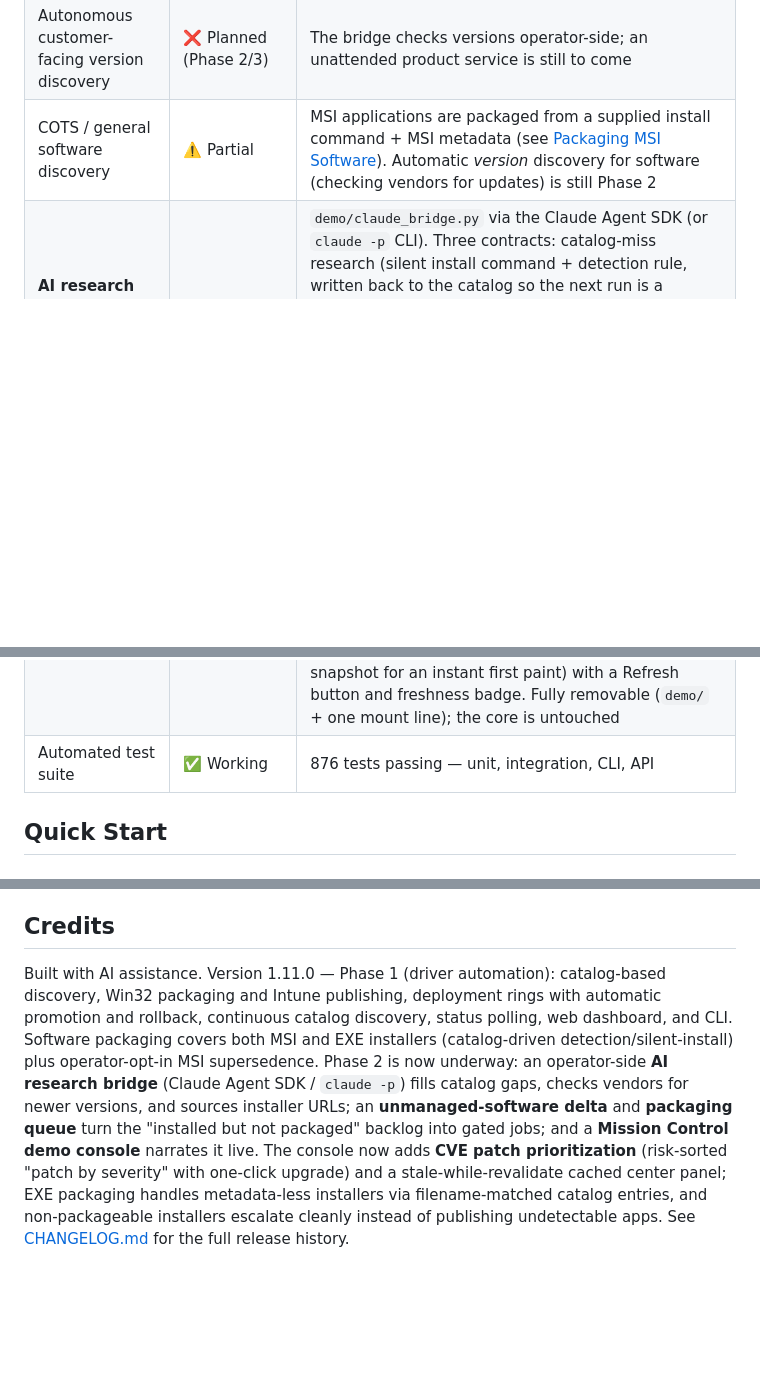
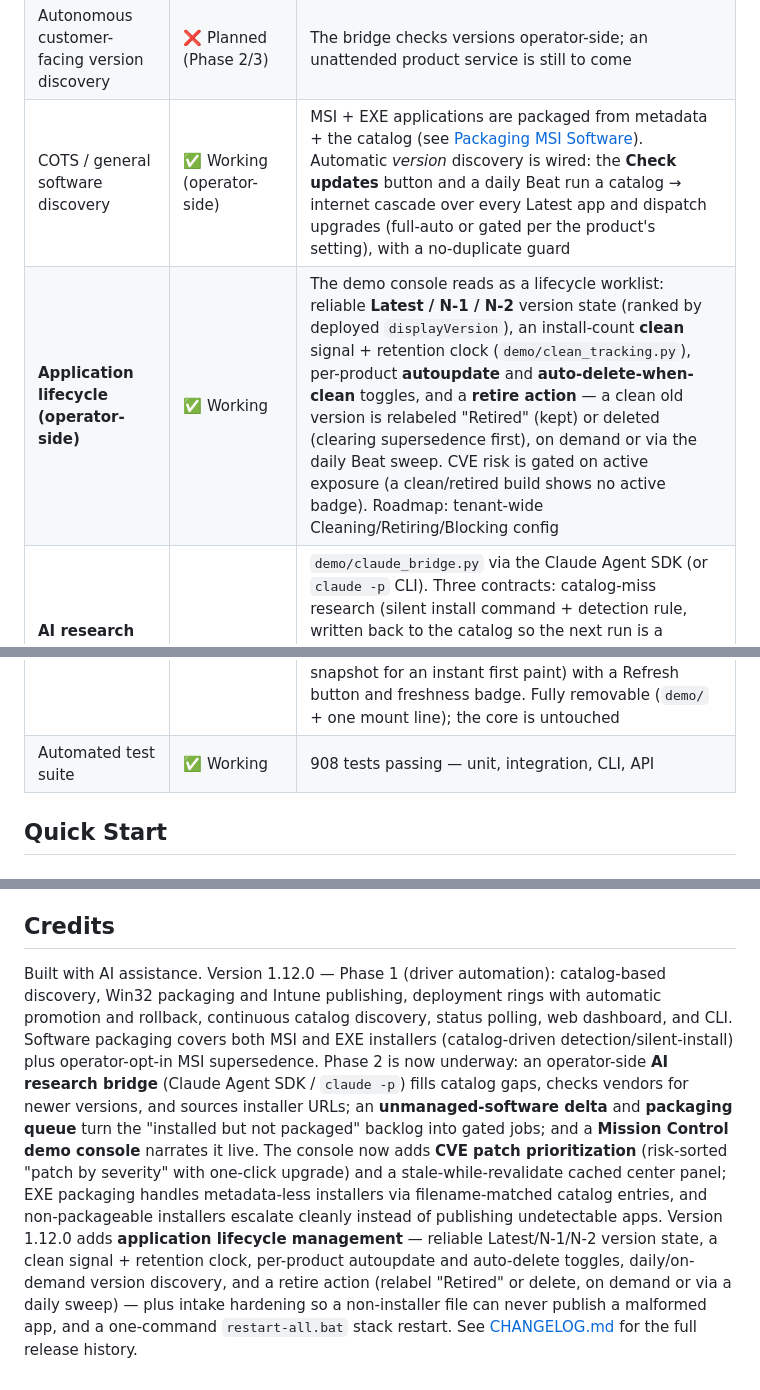
Before and after one commit to GauntNight/DriverSearchandDeploy, a Markdown page: README.md, 3 parts joined by grey strips. Rendered like a GitHub page; blank space fills up the shorter version.

```diff
--- a/README.md
+++ b/README.md
@@ -118,13 +118,14 @@ The initial phase focuses on automating driver updates for Dell, HP, and Lenovo
 | Web dashboard (FastAPI + REST) | ✅ Working | Job, deployment, discovery, and stats endpoints |
 | AI-driven install-param research | ✅ Working (operator-side) | The AI research bridge authors silent install commands + detection rules for unknown installers and writes them back to the catalog. Operator-side only (Mission Control console), not a shipped endpoint feature. Note: it authenticates via the local Claude session — the `llm` config block / OpenAI key are still unused |
 | Autonomous customer-facing version discovery | ❌ Planned (Phase 2/3) | The bridge checks versions operator-side; an unattended product service is still to come |
-| COTS / general software discovery | ⚠️ Partial | MSI applications are packaged from a supplied install command + MSI metadata (see [Packaging MSI Software](#packaging-msi-software)). Automatic *version* discovery for software (checking vendors for updates) is still Phase 2 |
+| COTS / general software discovery | ✅ Working (operator-side) | MSI + EXE applications are packaged from metadata + the catalog (see [Packaging MSI Software](#packaging-msi-software)). Automatic *version* discovery is wired: the **Check updates** button and a daily Beat run a catalog → internet cascade over every Latest app and dispatch upgrades (full-auto or gated per the product's setting), with a no-duplicate guard |
+| **Application lifecycle (operator-side)** | ✅ Working | The demo console reads as a lifecycle worklist: reliable **Latest / N-1 / N-2** version state (ranked by deployed `displayVersion`), an install-count **clean** signal + retention clock (`demo/clean_tracking.py`), per-product **autoupdate** and **auto-delete-when-clean** toggles, and a **retire action** — a clean old version is relabeled "Retired" (kept) or deleted (clearing supersedence first), on demand or via the daily Beat sweep. CVE risk is gated on active exposure (a clean/retired build shows no active badge). Roadmap: tenant-wide Cleaning/Retiring/Blocking config |
 | **AI research bridge (operator-side)** | ✅ Working | `demo/claude_bridge.py` via the Claude Agent SDK (or `claude -p` CLI). Three contracts: catalog-miss research (silent install command + detection rule, written back to the catalog so the next run is a deterministic HIT), version-check ("is there a newer build?"), and installer-URL acquisition (web-search for the official vendor download, operator-confirmed). Three modes via `DEMO_CLAUDE_MODE`: `live` / `replay` / `off`. Operator-side only; never shipped to an endpoint |
 | **Unmanaged-software delta** | ✅ Working | `autopackager/services/software_delta.py` — combines installed inventory (Intune Detected Apps + local ARP) with the managed set (published Win32 apps + catalog) and classifies into `managed` / `known_packageable` / `standard_os_component` / `store_app` / `unmanaged_candidate` / `ignored`. Surfaces the actionable "installed but not packaged" gap; degrades to local-ARP-only if the SP can't read `detectedApps` |
 | **Packaging queue from the delta** | ✅ Working | `demo/queue.py` — turns selected delta candidates into gated packaging jobs one at a time. Acquisition cascade: curated catalog URL → version-check brain → agent web-search (unknown app → parked for an operator confirm). Always Ring-0-scoped and deploy-gated; single-action lock + responsive cancel |
 | **Pre-publish install validation** | ✅ Working | `local_install_validator.py` actually installs the package on the host and verifies by detection rule or a new ARP entry before publishing. Capped retry ladder probes alternate silent switches; a working one is recorded as the corrected command. Unrecoverable installers (non-silent / bundleware) are flagged ENGINEER ESCALATION instead of publishing an app Intune can never detect; detached consumer stubs are reaped |
 | **Mission Control demo console** | ✅ Working | `demo/` — single-screen three-panel console (pipeline status · live Intune view + **CVE risk column** · AI agent console + lamp) showing intake → Intune → Ring 0 with the AI research narrating live over SSE. The center panel is served **stale-while-revalidate** (cached instantly, refreshed in the background; disk snapshot for an instant first paint) with a Refresh button and freshness badge. Fully removable (`demo/` + one mount line); the core is untouched |
-| Automated test suite | ✅ Working | 876 tests passing — unit, integration, CLI, API |
+| Automated test suite | ✅ Working | 908 tests passing — unit, integration, CLI, API |
 
 ## Quick Start
 
@@ -668,7 +671,7 @@ This repository was sanitized for public release. Git history prior to the initi
 ## Credits
 
 Built with AI assistance.
-Version 1.11.0 — Phase 1 (driver automation): catalog-based discovery, Win32 packaging and
+Version 1.12.0 — Phase 1 (driver automation): catalog-based discovery, Win32 packaging and
 Intune publishing, deployment rings with automatic promotion and rollback, continuous
 catalog discovery, status polling, web dashboard, and CLI. Software packaging covers both
 MSI and EXE installers (catalog-driven detection/silent-install) plus operator-opt-in MSI
@@ -679,4 +682,9 @@ packaged" backlog into gated jobs; and a **Mission Control demo console** narrat
 The console now adds **CVE patch prioritization** (risk-sorted "patch by severity" with one-click
 upgrade) and a stale-while-revalidate cached center panel; EXE packaging handles metadata-less
 installers via filename-matched catalog entries, and non-packageable installers escalate cleanly
-instead of publishing undetectable apps. See [CHANGELOG.md](CHANGELOG.md) for the full release history.
+instead of publishing undetectable apps. Version 1.12.0 adds **application lifecycle management** —
+reliable Latest/N-1/N-2 version state, a clean signal + retention clock, per-product autoupdate and
+auto-delete toggles, daily/on-demand version discovery, and a retire action (relabel "Retired" or
+delete, on demand or via a daily sweep) — plus intake hardening so a non-installer file can never
+publish a malformed app, and a one-command `restart-all.bat` stack restart. See
+[CHANGELOG.md](CHANGELOG.md) for the full release history.
```
Also changed, not shown: other parts of README.md (+2 -0 lines), CONFIG_REFERENCE.md (+32 -0 lines).
